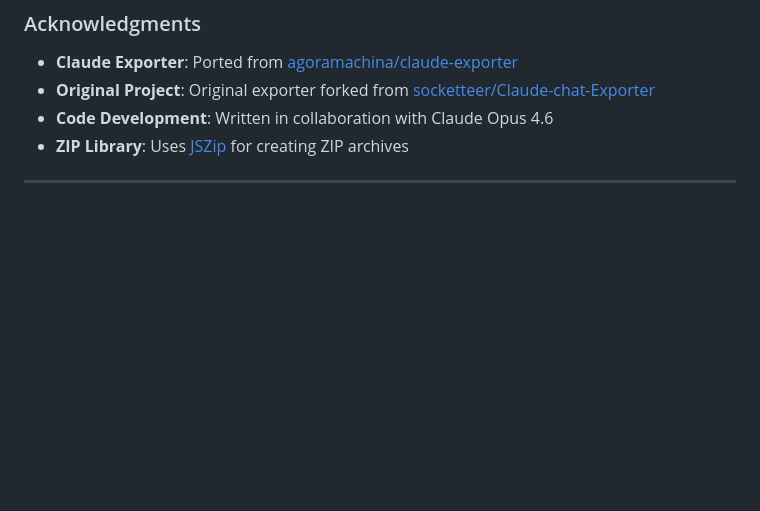
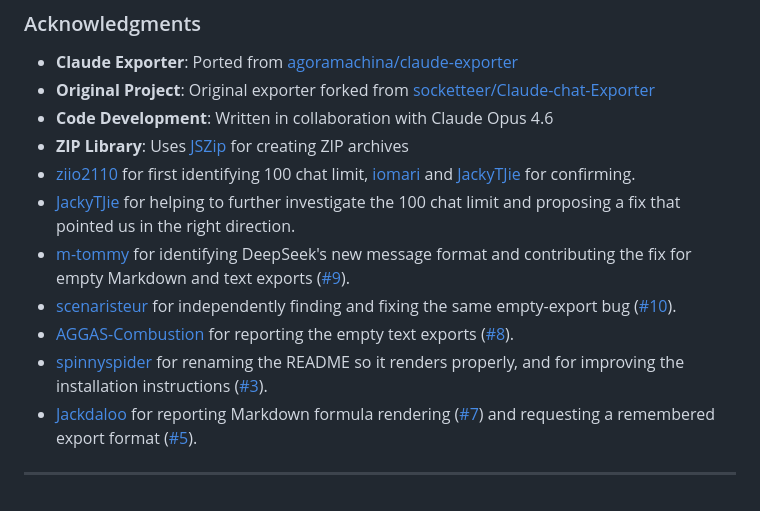
Before and after one commit to agoramachina/deepseek-exporter, a Markdown page: README.md, the part around the change. GitHub-like rendering; blank space fills up the shorter version.

Commit message:
README: acknowledge issue reporters and contributors
Co-Authored-By: Tern (Claude Opus 5.5) <noreply@anthropic.com>

```diff
--- a/README.md
+++ b/README.md
@@ -125,5 +125,11 @@ Feel free to submit issues or pull requests if you find bugs or have suggestions
 - **Original Project**: Original exporter forked from [socketteer/Claude-chat-Exporter](https://github.com/socketteer/Claude-chat-Exporter)
 - **Code Development**: Written in collaboration with Claude Opus 4.6
 - **ZIP Library**: Uses [JSZip](https://stuk.github.io/jszip/) for creating ZIP archives
-
+- [ziio2110](https://github.com/ziio2110) for first identifying 100 chat limit, [iomari](https://github.com/iomari) and [JackyTJie](https://github.com/JackyTJie) for confirming.
+- [JackyTJie](https://github.com/JackyTJie) for helping to further investigate the 100 chat limit and proposing a fix that pointed us in the right direction.
+- [m-tommy](https://github.com/m-tommy) for identifying DeepSeek's new message format and contributing the fix for empty Markdown and text exports ([#9](https://github.com/agoramachina/deepseek-exporter/pull/9)).
+- [scenaristeur](https://github.com/scenaristeur) for independently finding and fixing the same empty-export bug ([#10](https://github.com/agoramachina/deepseek-exporter/pull/10)).
+- [AGGAS-Combustion](https://github.com/AGGAS-Combustion) for reporting the empty text exports ([#8](https://github.com/agoramachina/deepseek-exporter/issues/8)).
+- [spinnyspider](https://github.com/spinnyspider) for renaming the README so it renders properly, and for improving the installation instructions ([#3](https://github.com/agoramachina/deepseek-exporter/pull/3)).
+- [Jackdaloo](https://github.com/Jackdaloo) for reporting Markdown formula rendering ([#7](https://github.com/agoramachina/deepseek-exporter/issues/7)) and requesting a remembered export format ([#5](https://github.com/agoramachina/deepseek-exporter/issues/5)).
 ---
```
